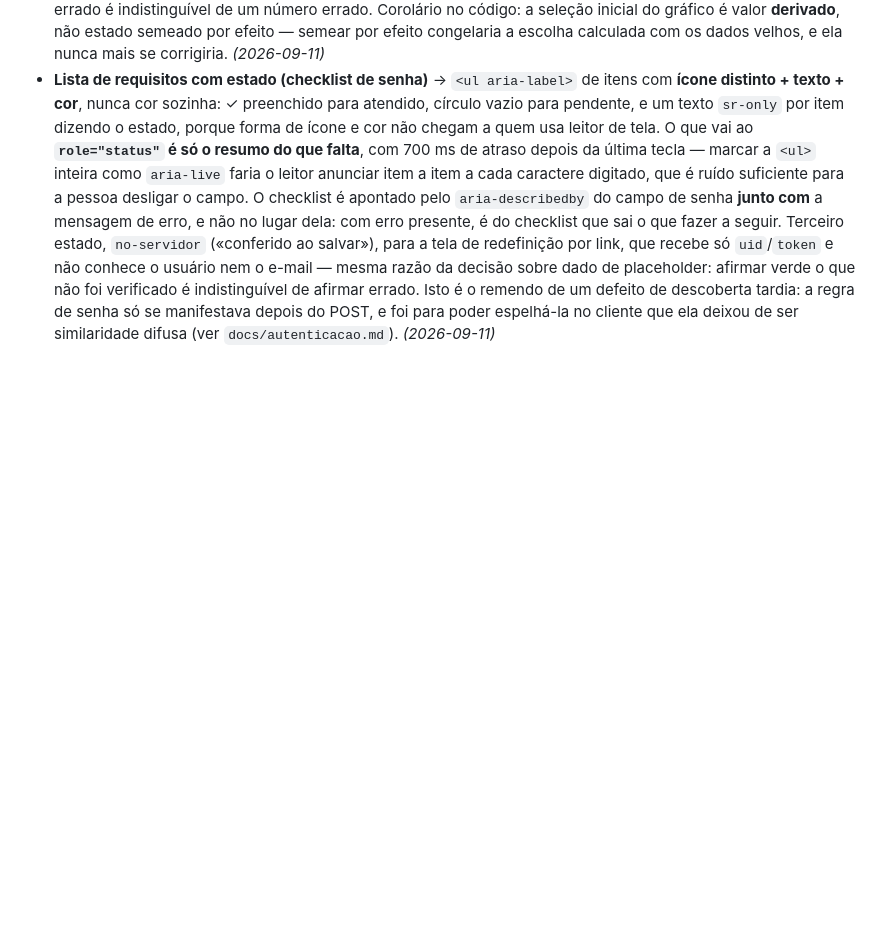
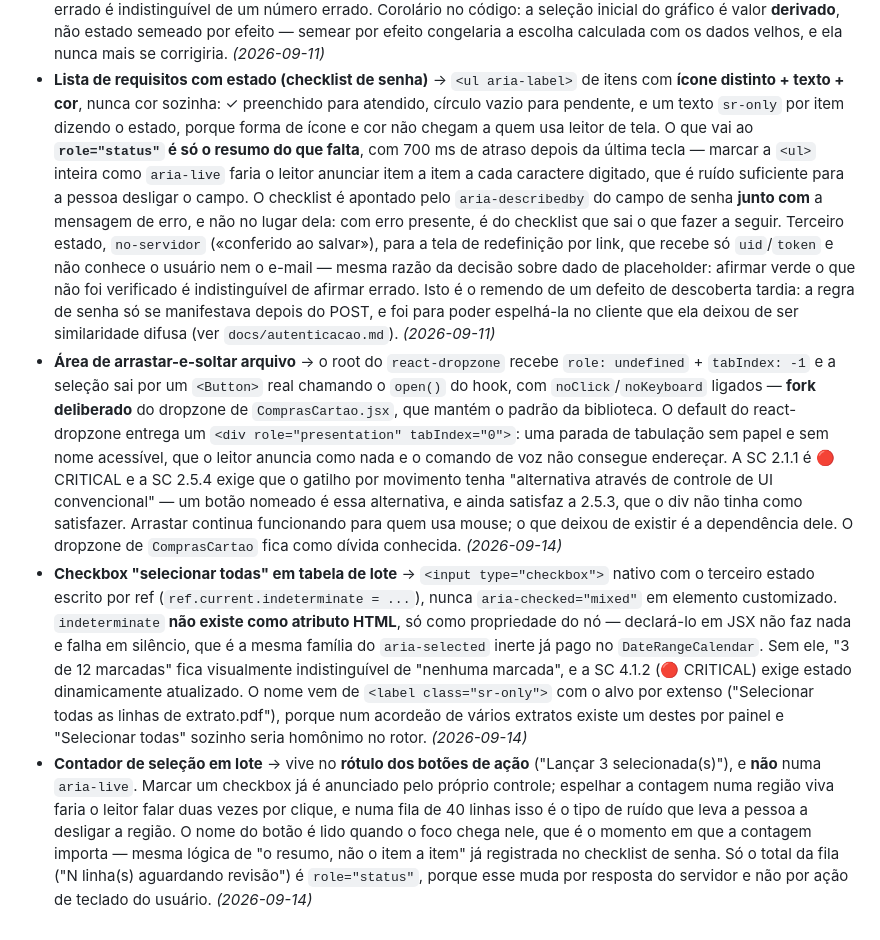
Before and after one commit to ChrystiandaHora/freecash, a Markdown page: A11Y-DECISIONS.md, the part around the change. GitHub-like rendering; blank space fills up the shorter version.

```diff
--- a/A11Y-DECISIONS.md
+++ b/A11Y-DECISIONS.md
@@ -54,3 +54,6 @@
 - **Chip removível (lista do que já foi escolhido)** → `<ul aria-label>` de `<li>`, e o nome do botão de remoção composto por **conteúdo `sr-only`** («Remover PETR4 do gráfico») + ícone `aria-hidden`, nunca `aria-label`. Não é fork da decisão de «rótulo visível em botão de ação de lista»: lá o problema eram três `↺` idênticos que não diziam nem a ação nem o alvo; aqui o alvo é o texto do próprio chip, adjacente e visível. O que se mantém de lá é o mecanismo — nome por conteúdo, para o texto visível ser prefixo literal do nome acessível (SC 2.5.3). **Nada de `role="listbox"`/`aria-selected`**: não é um seletor, é a lista do que já foi escolhido, e `aria-selected` fora de um papel que o suporta é exatamente o defeito já pago no `DateRangeCalendar`. Ao remover, o foco vai para o botão do **próximo** chip, senão do anterior, senão o campo de busca — sem isso o nó focado sai do DOM e o foco cai no `<body>`, jogando quem navega por teclado de volta ao topo da página. Divergência conhecida: os chips de filtro do `DataTable.jsx` usam `aria-label`, e ficam como dívida. *(2026-09-11)*
 - **Dado de placeholder em visualização escopada por filtro** → enquanto `isPlaceholderData` for verdadeiro, o gráfico mostra carregamento em vez das linhas anteriores, mesmo com `keepPreviousData` ligado na mesma query para a tabela. O `keepPreviousData` vale o que vale para a **tabela**, que não pisca ao trocar de filtro; para o gráfico ele cria uma janela em que o cabeçalho já diz o nome da carteira nova e as linhas ainda são da anterior. Mesma razão da decisão sobre número que não segue o filtro em vigor: um número certo exibido no lugar errado é indistinguível de um número errado. Corolário no código: a seleção inicial do gráfico é valor **derivado**, não estado semeado por efeito — semear por efeito congelaria a escolha calculada com os dados velhos, e ela nunca mais se corrigiria. *(2026-09-11)*
 - **Lista de requisitos com estado (checklist de senha)** → `<ul aria-label>` de itens com **ícone distinto + texto + cor**, nunca cor sozinha: ✓ preenchido para atendido, círculo vazio para pendente, e um texto `sr-only` por item dizendo o estado, porque forma de ícone e cor não chegam a quem usa leitor de tela. O que vai ao **`role="status"` é só o resumo do que falta**, com 700 ms de atraso depois da última tecla — marcar a `<ul>` inteira como `aria-live` faria o leitor anunciar item a item a cada caractere digitado, que é ruído suficiente para a pessoa desligar o campo. O checklist é apontado pelo `aria-describedby` do campo de senha **junto com** a mensagem de erro, e não no lugar dela: com erro presente, é do checklist que sai o que fazer a seguir. Terceiro estado, `no-servidor` («conferido ao salvar»), para a tela de redefinição por link, que recebe só `uid`/`token` e não conhece o usuário nem o e-mail — mesma razão da decisão sobre dado de placeholder: afirmar verde o que não foi verificado é indistinguível de afirmar errado. Isto é o remendo de um defeito de descoberta tardia: a regra de senha só se manifestava depois do POST, e foi para poder espelhá-la no cliente que ela deixou de ser similaridade difusa (ver `docs/autenticacao.md`). *(2026-09-11)*
+- **Área de arrastar-e-soltar arquivo** → o root do `react-dropzone` recebe `role: undefined` + `tabIndex: -1` e a seleção sai por um `<Button>` real chamando o `open()` do hook, com `noClick`/`noKeyboard` ligados — **fork deliberado** do dropzone de `ComprasCartao.jsx`, que mantém o padrão da biblioteca. O default do react-dropzone entrega um `<div role="presentation" tabIndex="0">`: uma parada de tabulação sem papel e sem nome acessível, que o leitor anuncia como nada e o comando de voz não consegue endereçar. A SC 2.1.1 é 🔴 CRITICAL e a SC 2.5.4 exige que o gatilho por movimento tenha "alternativa através de controle de UI convencional" — um botão nomeado é essa alternativa, e ainda satisfaz a 2.5.3, que o div não tinha como satisfazer. Arrastar continua funcionando para quem usa mouse; o que deixou de existir é a dependência dele. O dropzone de `ComprasCartao` fica como dívida conhecida. *(2026-09-14)*
+- **Checkbox "selecionar todas" em tabela de lote** → `<input type="checkbox">` nativo com o terceiro estado escrito por ref (`ref.current.indeterminate = ...`), nunca `aria-checked="mixed"` em elemento customizado. `indeterminate` **não existe como atributo HTML**, só como propriedade do nó — declará-lo em JSX não faz nada e falha em silêncio, que é a mesma família do `aria-selected` inerte já pago no `DateRangeCalendar`. Sem ele, "3 de 12 marcadas" fica visualmente indistinguível de "nenhuma marcada", e a SC 4.1.2 (🔴 CRITICAL) exige estado dinamicamente atualizado. O nome vem de `<label class="sr-only">` com o alvo por extenso ("Selecionar todas as linhas de extrato.pdf"), porque num acordeão de vários extratos existe um destes por painel e "Selecionar todas" sozinho seria homônimo no rotor. *(2026-09-14)*
+- **Contador de seleção em lote** → vive no **rótulo dos botões de ação** ("Lançar 3 selecionada(s)"), e **não** numa `aria-live`. Marcar um checkbox já é anunciado pelo próprio controle; espelhar a contagem numa região viva faria o leitor falar duas vezes por clique, e numa fila de 40 linhas isso é o tipo de ruído que leva a pessoa a desligar a região. O nome do botão é lido quando o foco chega nele, que é o momento em que a contagem importa — mesma lógica de "o resumo, não o item a item" já registrada no checklist de senha. Só o total da fila ("N linha(s) aguardando revisão") é `role="status"`, porque esse muda por resposta do servidor e não por ação de teclado do usuário. *(2026-09-14)*
```
Also changed, not shown: docs/importacao-extrato.md (+30 -7 lines).
